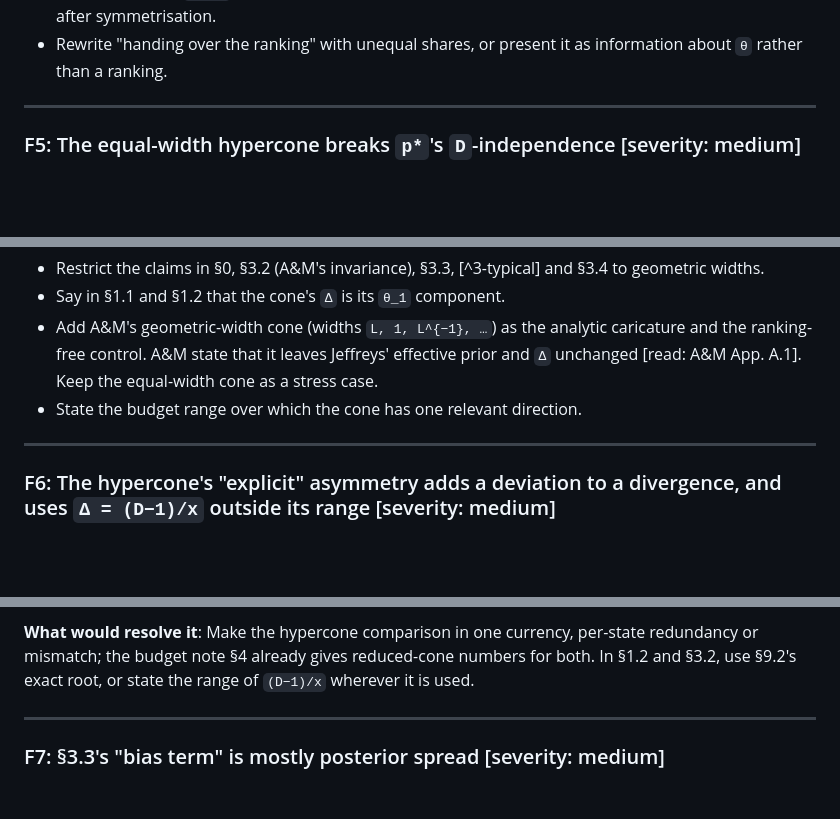
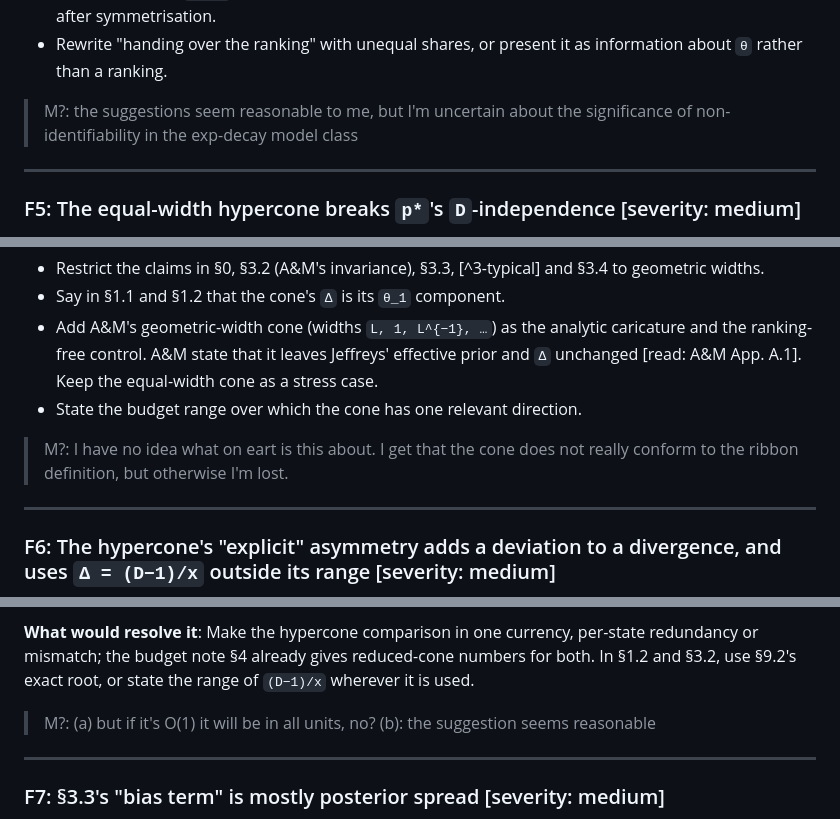
Before and after one commit to mihalybanyai/dynamic_infomax, a Markdown page: specs/002-foreign-q-prediction-redteam-conc04.md, 3 parts joined by grey strips. GitHub-like rendering; blank space fills up the shorter version.

```diff
--- a/specs/002-foreign-q-prediction-redteam-conc04.md
+++ b/specs/002-foreign-q-prediction-redteam-conc04.md
@@ -179,6 +185,8 @@ Mattingly p. 1763, footnote]. §0–§3 never say so, and the following depend o
   distinct priors after symmetrisation.
 - Rewrite "handing over the ranking" with unequal shares, or present it as information
   about `θ` rather than a ranking.
+
+> M?: the suggestions seem reasonable to me, but I'm uncertain about the significance of non-identifiability in the exp-decay model class
 
 ---
 
@@ -234,6 +242,7 @@ Settled by: the same comparison in a cone with geometric widths.
   unchanged [read: A&M App. A.1]. Keep the equal-width cone as a stress case.
 - State the budget range over which the cone has one relevant direction.
 
+>M?: I have no idea what on eart is this about. I get that the cone does not really conform to the ribbon definition, but otherwise I'm lost.
 ---
 
 ### F6: The hypercone's "explicit" asymmetry adds a deviation to a divergence, and uses `Δ = (D−1)/x` outside its range [severity: medium]
@@ -264,6 +273,8 @@ Settled by: the same comparison in a cone with geometric widths.
 redundancy or mismatch; the budget note §4 already gives reduced-cone numbers for both. In
 §1.2 and §3.2, use §9.2's exact root, or state the range of `(D−1)/x` wherever it is used.
 
+> M?: (a) but if it's O(1) it will be in all units, no? (b): the suggestion seems reasonable
+
 ---
 
 ### F7: §3.3's "bias term" is mostly posterior spread [severity: medium]
```
Also changed, not shown: other parts of specs/002-foreign-q-prediction-redteam-conc04.md (+12 -0 lines).
